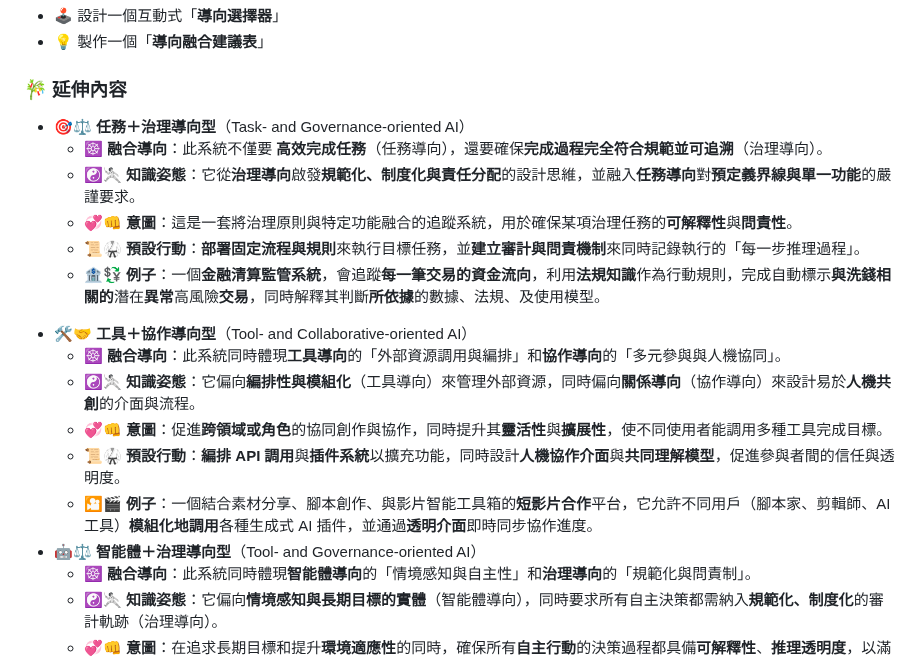
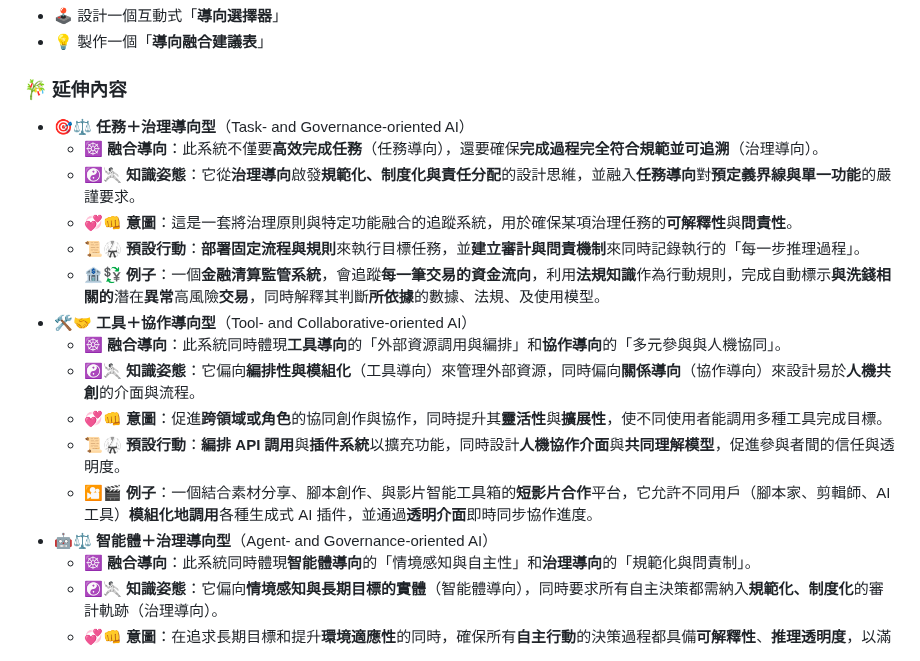
Before and after one commit to hanteng/frmAI, a Markdown page: 05----ai_orientations.zh-hant.md, the part around the change. Rendered like a GitHub page.

```diff
--- a/05----ai_orientations.zh-hant.md
+++ b/05----ai_orientations.zh-hant.md
@@ -182,19 +182,19 @@ tags:
 
 ### 🎋 延伸內容
 
-*  🎯⚖️  **任務＋治理導向型**（Task- and Governance-oriented AI）
-	- ☸️ **融合導向**：此系統不僅要 **高效完成任務**（任務導向），還要確保**完成過程完全符合規範並可追溯**（治理導向）。
+* 🎯⚖️ **任務＋治理導向型**（Task- and Governance-oriented AI）
+	- ☸️ **融合導向**：此系統不僅要**高效完成任務**（任務導向），還要確保**完成過程完全符合規範並可追溯**（治理導向）。
 	- ☯🤺 **知識姿態**：它從**治理導向**啟發**規範化、制度化與責任分配**的設計思維，並融入**任務導向**對**預定義界線與單一功能**的嚴謹要求。
 	- 💞👊 **意圖**：這是一套將治理原則與特定功能融合的追蹤系統，用於確保某項治理任務的**可解釋性**與**問責性**。
 	- 📜🥋 **預設行動**：**部署固定流程與規則**來執行目標任務，並**建立審計與問責機制**來同時記錄執行的「每一步推理過程」。
 	- 🏦💱 **例子**：一個**金融清算監管系統**，會追蹤**每一筆交易的資金流向**，利用**法規知識**作為行動規則，完成自動標示**與洗錢相關的**潛在**異常**高風險**交易**，同時解釋其判斷**所依據**的數據、法規、及使用模型。
-- 🛠🤝  **工具＋協作導向型**（Tool- and Collaborative-oriented AI）
+* 🛠🤝 **工具＋協作導向型**（Tool- and Collaborative-oriented AI）
 	- ☸️ **融合導向**：此系統同時體現**工具導向**的「外部資源調用與編排」和**協作導向**的「多元參與與人機協同」。
 	- ☯🤺 **知識姿態**：它偏向**編排性與模組化**（工具導向）來管理外部資源，同時偏向**關係導向**（協作導向）來設計易於**人機共創**的介面與流程。
 	- 💞👊 **意圖**：促進**跨領域或角色**的協同創作與協作，同時提升其**靈活性**與**擴展性**，使不同使用者能調用多種工具完成目標。
 	- 📜🥋 **預設行動**：**編排 API 調用**與**插件系統**以擴充功能，同時設計**人機協作介面**與**共同理解模型**，促進參與者間的信任與透明度。
 	- 🎦🎬 **例子**：一個結合素材分享、腳本創作、與影片智能工具箱的**短影片合作**平台，它允許不同用戶（腳本家、剪輯師、AI 工具）**模組化地調用**各種生成式 AI 插件，並通過**透明介面**即時同步協作進度。
-- 🤖⚖️  **智能體＋治理導向型**（Tool- and Governance-oriented AI）
+* 🤖⚖️ **智能體＋治理導向型**（Agent- and Governance-oriented AI）
 	- ☸️ **融合導向**：此系統同時體現**智能體導向**的「情境感知與自主性」和**治理導向**的「規範化與問責制」。
 	- ☯🤺 **知識姿態**：它偏向**情境感知與長期目標的實體**（智能體導向），同時要求所有自主決策都需納入**規範化、制度化**的審計軌跡（治理導向）。
 	- 💞👊 **意圖**：在追求長期目標和提升**環境適應性**的同時，確保所有**自主行動**的決策過程都具備**可解釋性**、**推理透明度**，以滿足**合規**與**問責**要求。
```
